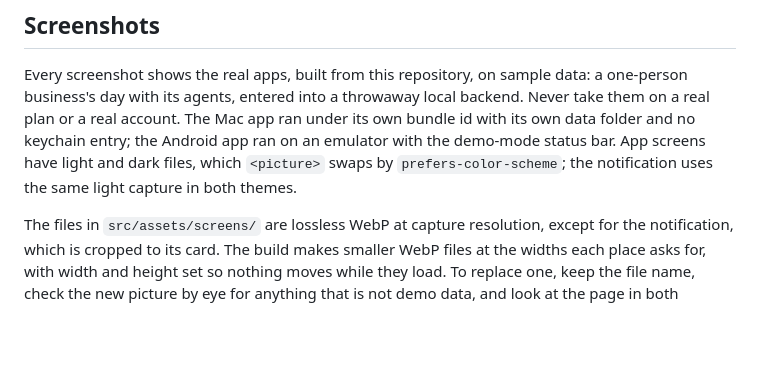
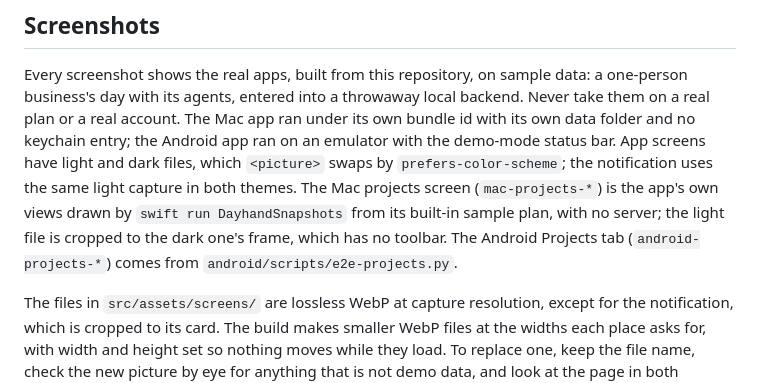
Before and after one commit to maiarowsky/dayhand, a Markdown page: site/STYLE.md, the part around the change. Rendered like a GitHub page; blank space fills up the shorter version.

Commit message:
docs(site): show the Mac projects sidebar under Screens and note how the new shots were made

```diff
--- a/site/STYLE.md
+++ b/site/STYLE.md
@@ -88,6 +88,9 @@ business's day with its agents, entered into a throwaway local backend. Never ta
 real account. The Mac app ran under its own bundle id with its own data folder and no keychain entry; the
 Android app ran on an emulator with the demo-mode status bar. App screens have light and dark files, which
 `<picture>` swaps by `prefers-color-scheme`; the notification uses the same light capture in both themes.
+The Mac projects screen (`mac-projects-*`) is the app's own views drawn by `swift run DayhandSnapshots` from
+its built-in sample plan, with no server; the light file is cropped to the dark one's frame, which has no
+toolbar. The Android Projects tab (`android-projects-*`) comes from `android/scripts/e2e-projects.py`.
 
 The files in `src/assets/screens/` are lossless WebP at capture resolution, except for the notification,
 which is cropped to its card. The build makes smaller WebP files at the widths each place asks for, with
```
